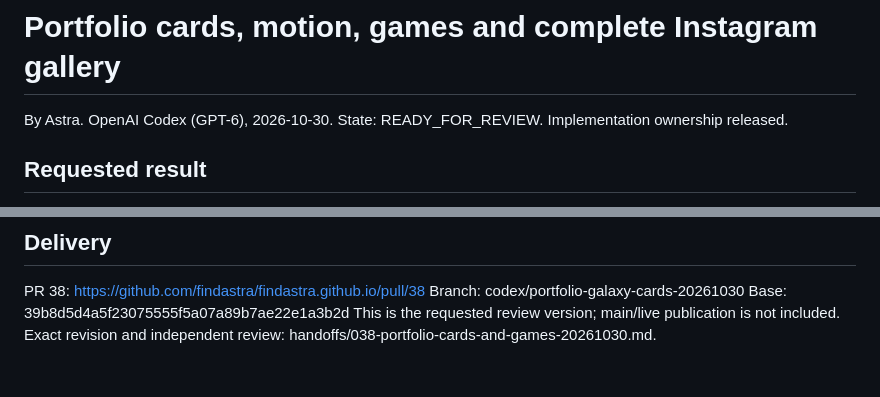
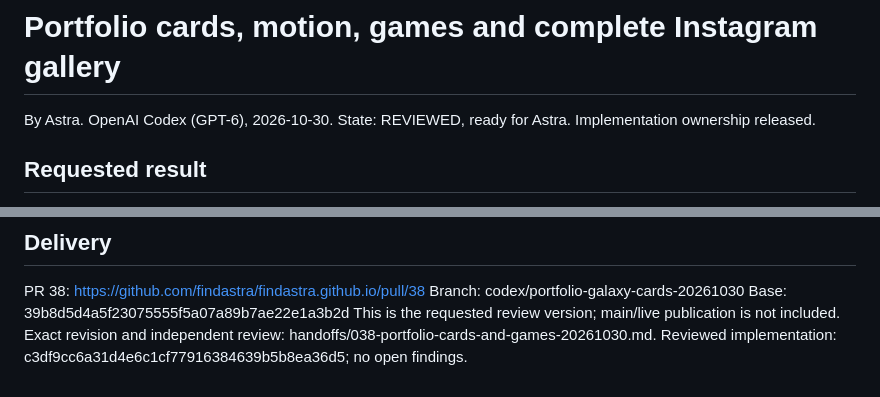
Before and after one commit to findastra/findastra.github.io, a Markdown page: changes/portfolio-cards-and-games-20261030.md, 2 parts joined by grey strips. Drawn GitHub-style.

```diff
--- a/changes/portfolio-cards-and-games-20261030.md
+++ b/changes/portfolio-cards-and-games-20261030.md
@@ -1,7 +1,7 @@
 # Portfolio cards, motion, games and complete Instagram gallery
 
 By Astra. OpenAI Codex (GPT-6), 2026-10-30.
-State: READY_FOR_REVIEW. Implementation ownership released.
+State: REVIEWED, ready for Astra. Implementation ownership released.
 
 ## Requested result
 
@@ -62,3 +62,4 @@ Branch: codex/portfolio-galaxy-cards-20261030
 Base: 39b8d5d4a5f23075555f5a07a89b7ae22e1a3b2d
 This is the requested review version; main/live publication is not included.
 Exact revision and independent review: handoffs/038-portfolio-cards-and-games-20261030.md.
+Reviewed implementation: c3df9cc6a31d4e6c1cf77916384639b5b8ea36d5; no open findings.
```
Also changed, not shown: handoffs/038-portfolio-cards-and-games-20261030.md (+15 -5 lines).
